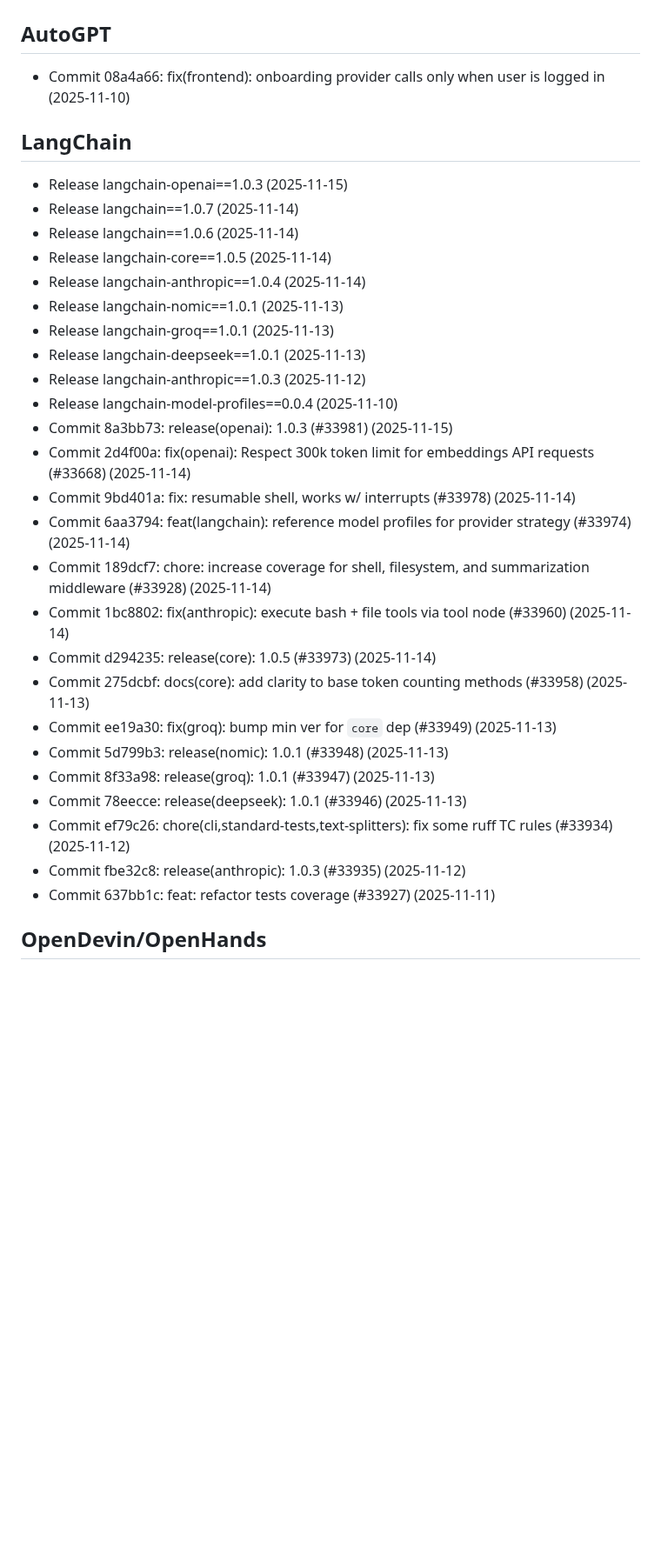
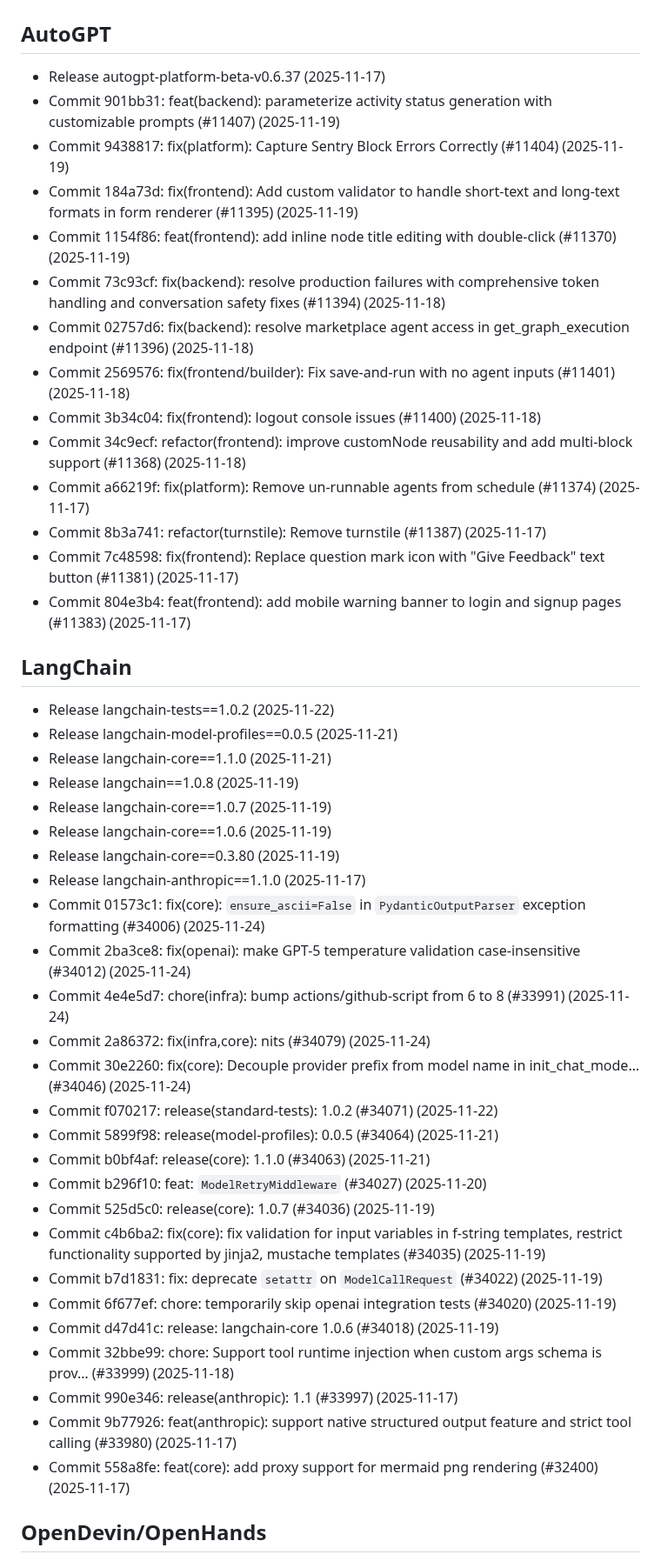
Before and after one commit to buntys2010/awesome-ai-agents, a Markdown page: WHATS_NEW.md, the part around one of its changes. Shown at 87% size. GitHub-like rendering; blank space fills up the shorter version.

```diff
--- a/WHATS_NEW.md
+++ b/WHATS_NEW.md
@@ -1,33 +1,47 @@
 # What’s New (last 7 days)
 
 ## AutoGPT
-- Commit 08a4a66: fix(frontend): onboarding provider calls only when user is logged in (2025-11-10)
+- Release autogpt-platform-beta-v0.6.37 (2025-11-17)
+- Commit 901bb31: feat(backend): parameterize activity status generation with customizable prompts (#11407) (2025-11-19)
+- Commit 9438817: fix(platform): Capture Sentry Block Errors Correctly (#11404) (2025-11-19)
+- Commit 184a73d: fix(frontend): Add custom validator to handle short-text and long-text formats in form renderer (#11395) (2025-11-19)
+- Commit 1154f86: feat(frontend): add inline node title editing with double-click (#11370) (2025-11-19)
+- Commit 73c93cf: fix(backend): resolve production failures with comprehensive token handling and conversation safety fixes (#11394) (2025-11-18)
+- Commit 02757d6: fix(backend): resolve marketplace agent access in get_graph_execution endpoint (#11396) (2025-11-18)
+- Commit 2569576: fix(frontend/builder): Fix save-and-run with no agent inputs (#11401) (2025-11-18)
+- Commit 3b34c04: fix(frontend): logout console issues (#11400) (2025-11-18)
+- Commit 34c9ecf: 	refactor(frontend): improve customNode reusability and add multi-block support  (#11368) (2025-11-18)
+- Commit a66219f: fix(platform): Remove un-runnable agents from schedule (#11374) (2025-11-17)
+- Commit 8b3a741: refactor(turnstile): Remove turnstile (#11387) (2025-11-17)
+- Commit 7c48598: fix(frontend): Replace question mark icon with "Give Feedback" text button (#11381) (2025-11-17)
+- Commit 804e3b4: feat(frontend): add mobile warning banner to login and signup pages (#11383) (2025-11-17)
 
 ## LangChain
-- Release langchain-openai==1.0.3 (2025-11-15)
-- Release langchain==1.0.7 (2025-11-14)
-- Release langchain==1.0.6 (2025-11-14)
-- Release langchain-core==1.0.5 (2025-11-14)
-- Release langchain-anthropic==1.0.4 (2025-11-14)
-- Release langchain-nomic==1.0.1 (2025-11-13)
-- Release langchain-groq==1.0.1 (2025-11-13)
-- Release langchain-deepseek==1.0.1 (2025-11-13)
-- Release langchain-anthropic==1.0.3 (2025-11-12)
-- Release langchain-model-profiles==0.0.4 (2025-11-10)
-- Commit 8a3bb73: release(openai): 1.0.3 (#33981) (2025-11-15)
-- Commit 2d4f00a: fix(openai): Respect 300k token limit for embeddings API requests (#33668) (2025-11-14)
-- Commit 9bd401a: fix: resumable shell, works w/ interrupts (#33978) (2025-11-14)
-- Commit 6aa3794: feat(langchain): reference model profiles for provider strategy (#33974) (2025-11-14)
-- Commit 189dcf7: chore: increase coverage for shell, filesystem, and summarization middleware (#33928) (2025-11-14)
-- Commit 1bc8802: fix(anthropic): execute bash + file tools via tool node (#33960) (2025-11-14)
-- Commit d294235: release(core): 1.0.5 (#33973) (2025-11-14)
-- Commit 275dcbf: docs(core): add clarity to base token counting methods (#33958) (2025-11-13)
-- Commit ee19a30: fix(groq): bump min ver for `core` dep (#33949) (2025-11-13)
-- Commit 5d799b3: release(nomic): 1.0.1 (#33948) (2025-11-13)
-- Commit 8f33a98: release(groq): 1.0.1 (#33947) (2025-11-13)
-- Commit 78eecce: release(deepseek): 1.0.1 (#33946) (2025-11-13)
-- Commit ef79c26: chore(cli,standard-tests,text-splitters): fix some ruff TC rules (#33934) (2025-11-12)
-- Commit fbe32c8: release(anthropic): 1.0.3 (#33935) (2025-11-12)
-- Commit 637bb1c: feat: refactor tests coverage (#33927) (2025-11-11)
+- Release langchain-tests==1.0.2 (2025-11-22)
+- Release langchain-model-profiles==0.0.5 (2025-11-21)
+- Release langchain-core==1.1.0 (2025-11-21)
+- Release langchain==1.0.8 (2025-11-19)
+- Release langchain-core==1.0.7 (2025-11-19)
+- Release langchain-core==1.0.6 (2025-11-19)
+- Release langchain-core==0.3.80 (2025-11-19)
+- Release langchain-anthropic==1.1.0 (2025-11-17)
+- Commit 01573c1: fix(core): `ensure_ascii=False` in `PydanticOutputParser` exception formatting (#34006) (2025-11-24)
+- Commit 2ba3ce8: fix(openai): make GPT-5 temperature validation case-insensitive (#34012) (2025-11-24)
+- Commit 4e4e5d7: chore(infra): bump actions/github-script from 6 to 8 (#33991) (2025-11-24)
+- Commit 2a86372: fix(infra,core): nits (#34079) (2025-11-24)
+- Commit 30e2260: fix(core): Decouple provider prefix from model name in init_chat_mode… (#34046) (2025-11-24)
+- Commit f070217: release(standard-tests): 1.0.2 (#34071) (2025-11-22)
+- Commit 5899f98: release(model-profiles): 0.0.5 (#34064) (2025-11-21)
+- Commit b0bf4af: release(core): 1.1.0 (#34063) (2025-11-21)
+- Commit b296f10: feat: `ModelRetryMiddleware` (#34027) (2025-11-20)
+- Commit 525d5c0: release(core): 1.0.7 (#34036) (2025-11-19)
+- Commit c4b6ba2: fix(core): fix validation for input variables in f-string templates, restrict functionality supported by jinja2, mustache templates (#34035) (2025-11-19)
+- Commit b7d1831: fix: deprecate `setattr` on `ModelCallRequest` (#34022) (2025-11-19)
+- Commit 6f677ef: chore: temporarily skip openai integration tests (#34020) (2025-11-19)
+- Commit d47d41c: release: langchain-core 1.0.6 (#34018) (2025-11-19)
+- Commit 32bbe99: chore: Support tool runtime injection when custom args schema is prov… (#33999) (2025-11-18)
+- Commit 990e346: release(anthropic): 1.1 (#33997) (2025-11-17)
+- Commit 9b77926: feat(anthropic): support native structured output feature and strict tool calling (#33980) (2025-11-17)
+- Commit 558a8fe: feat(core): add proxy support for mermaid png rendering (#32400) (2025-11-17)
 
 ## OpenDevin/OpenHands
```
Also changed, not shown: other parts of WHATS_NEW.md (+125 -148 lines).
